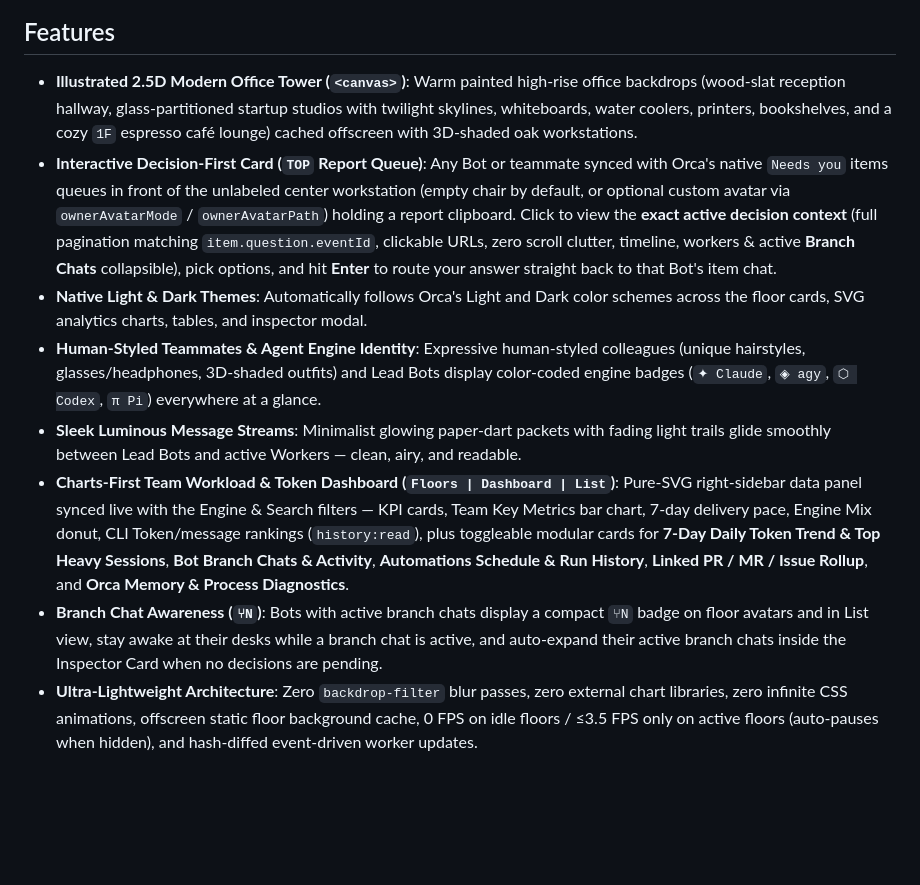
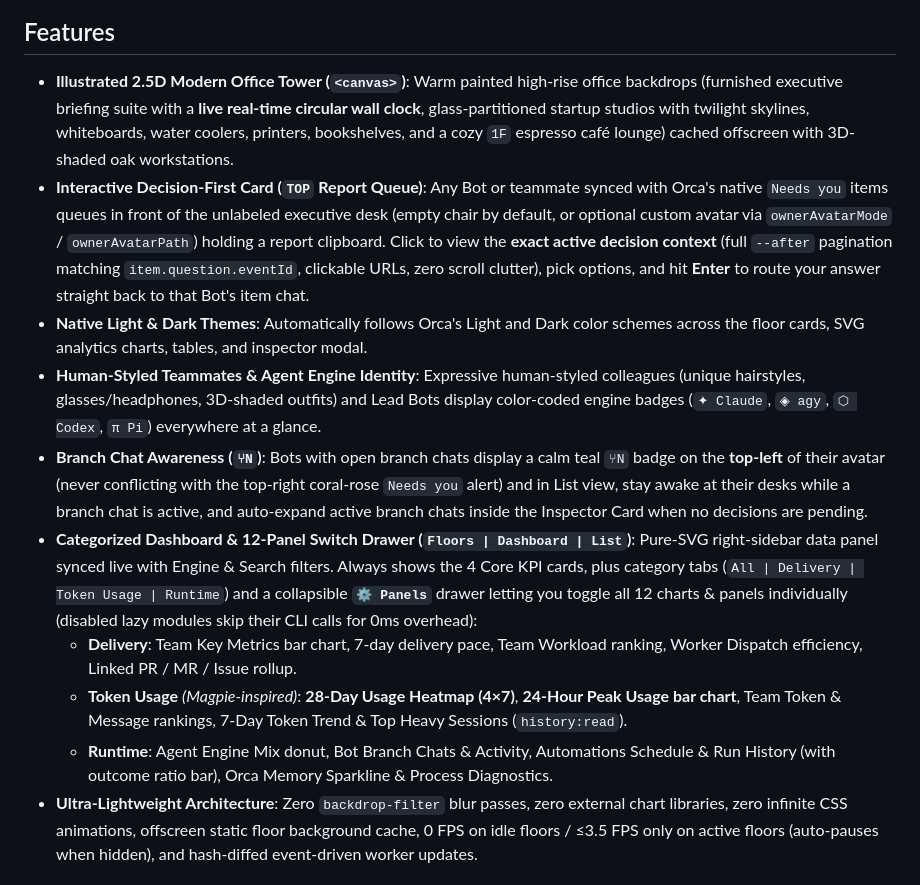
Before and after one commit to TornadoDai/orca-bot-office, a Markdown page: README.md, the part around one of its changes. GitHub-like rendering; blank space fills up the shorter version.

```diff
--- a/README.md
+++ b/README.md
@@ -8,13 +16,15 @@ An ultra-lightweight **2.5D Side-Scrolling Stacked Office Tower & Grouped Workbe
 
 ## Features
 
-- **Illustrated 2.5D Modern Office Tower (`<canvas>`)**: Warm painted high-rise office backdrops (wood-slat reception hallway, glass-partitioned startup studios with twilight skylines, whiteboards, water coolers, printers, bookshelves, and a cozy `1F` espresso café lounge) cached offscreen with 3D-shaded oak workstations.
-- **Interactive Decision-First Card (`TOP` Report Queue)**: Any Bot or teammate synced with Orca's native `Needs you` items queues in front of the unlabeled center workstation (empty chair by default, or optional custom avatar via `ownerAvatarMode` / `ownerAvatarPath`) holding a report clipboard. Click to view the **exact active decision context** (full pagination matching `item.question.eventId`, clickable URLs, zero scroll clutter, timeline, workers & active **Branch Chats** collapsible), pick options, and hit **Enter** to route your answer straight back to that Bot's item chat.
+- **Illustrated 2.5D Modern Office Tower (`<canvas>`)**: Warm painted high-rise office backdrops (furnished executive briefing suite with a **live real-time circular wall clock**, glass-partitioned startup studios with twilight skylines, whiteboards, water coolers, printers, bookshelves, and a cozy `1F` espresso café lounge) cached offscreen with 3D-shaded oak workstations.
+- **Interactive Decision-First Card (`TOP` Report Queue)**: Any Bot or teammate synced with Orca's native `Needs you` items queues in front of the unlabeled executive desk (empty chair by default, or optional custom avatar via `ownerAvatarMode` / `ownerAvatarPath`) holding a report clipboard. Click to view the **exact active decision context** (full `--after` pagination matching `item.question.eventId`, clickable URLs, zero scroll clutter), pick options, and hit **Enter** to route your answer straight back to that Bot's item chat.
 - **Native Light & Dark Themes**: Automatically follows Orca's Light and Dark color schemes across the floor cards, SVG analytics charts, tables, and inspector modal.
 - **Human-Styled Teammates & Agent Engine Identity**: Expressive human-styled colleagues (unique hairstyles, glasses/headphones, 3D-shaded outfits) and Lead Bots display color-coded engine badges (`✦ Claude`, `◈ agy`, `⬡ Codex`, `π Pi`) everywhere at a glance.
-- **Sleek Luminous Message Streams**: Minimalist glowing paper-dart packets with fading light trails glide smoothly between Lead Bots and active Workers — clean, airy, and readable.
-- **Charts-First Team Workload & Token Dashboard (`Floors | Dashboard | List`)**: Pure-SVG right-sidebar data panel synced live with the Engine & Search filters — KPI cards, Team Key Metrics bar chart, 7-day delivery pace, Engine Mix donut, CLI Token/message rankings (`history:read`), plus toggleable modular cards for **7-Day Daily Token Trend & Top Heavy Sessions**, **Bot Branch Chats & Activity**, **Automations Schedule & Run History**, **Linked PR / MR / Issue Rollup**, and **Orca Memory & Process Diagnostics**.
-- **Branch Chat Awareness (`⑂N`)**: Bots with active branch chats display a compact `⑂N` badge on floor avatars and in List view, stay awake at their desks while a branch chat is active, and auto-expand their active branch chats inside the Inspector Card when no decisions are pending.
+- **Branch Chat Awareness (`⑂N`)**: Bots with open branch chats display a calm teal `⑂N` badge on the **top-left** of their avatar (never conflicting with the top-right coral-rose `Needs you` alert) and in List view, stay awake at their desks while a branch chat is active, and auto-expand active branch chats inside the Inspector Card when no decisions are pending.
+- **Categorized Dashboard & 12-Panel Switch Drawer (`Floors | Dashboard | List`)**: Pure-SVG right-sidebar data panel synced live with Engine & Search filters. Always shows the 4 Core KPI cards, plus category tabs (`All | Delivery | Token Usage | Runtime`) and a collapsible **`⚙ Panels`** drawer letting you toggle all 12 charts & panels individually (disabled lazy modules skip their CLI calls for 0ms overhead):
+  - **Delivery**: Team Key Metrics bar chart, 7-day delivery pace, Team Workload ranking, Worker Dispatch efficiency, Linked PR / MR / Issue rollup.
+  - **Token Usage** *(Magpie-inspired)*: **28-Day Usage Heatmap (4×7)**, **24-Hour Peak Usage bar chart**, Team Token & Message rankings, 7-Day Token Trend & Top Heavy Sessions (`history:read`).
+  - **Runtime**: Agent Engine Mix donut, Bot Branch Chats & Activity, Automations Schedule & Run History (with outcome ratio bar), Orca Memory Sparkline & Process Diagnostics.
 - **Ultra-Lightweight Architecture**: Zero `backdrop-filter` blur passes, zero external chart libraries, zero infinite CSS animations, offscreen static floor background cache, 0 FPS on idle floors / ≤3.5 FPS only on active floors (auto-pauses when hidden), and hash-diffed event-driven worker updates.
 
 ## Install
```
Also changed, not shown: other parts of README.md (+22 -9 lines), assets/preview-analytics.png (added), assets/preview-light-decision.png (added), 2 other files.
